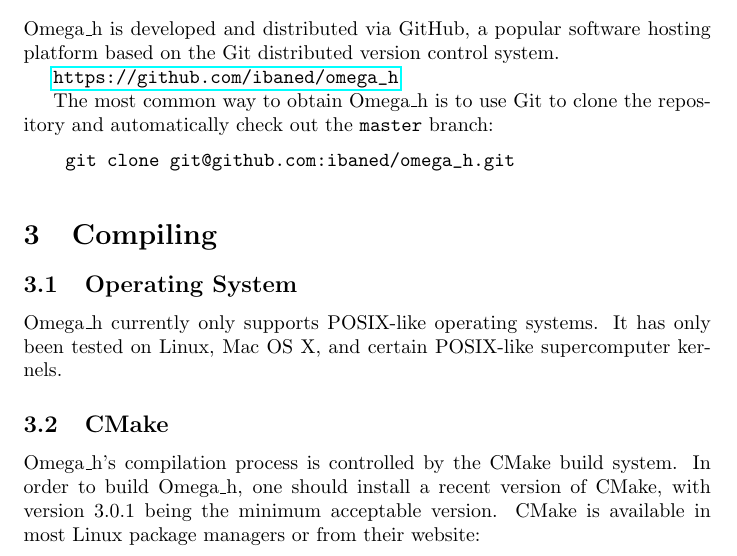
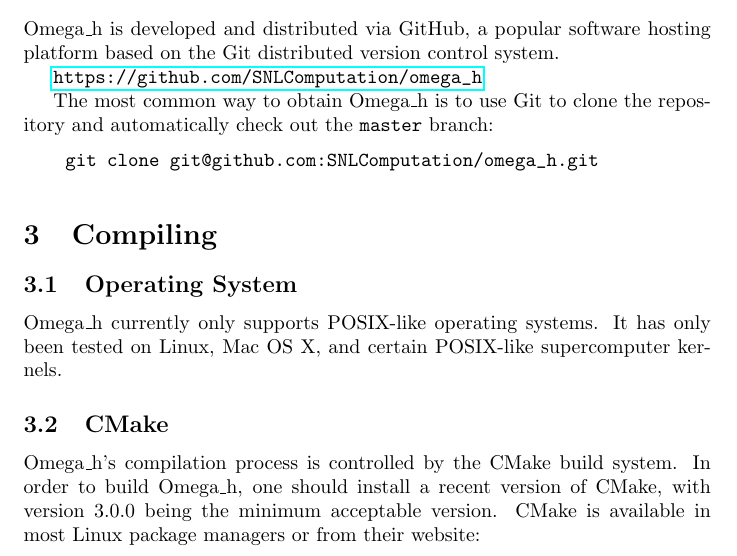
Before and after one commit to sandialabs/omega_h, a LaTeX document (doc/omega_h.tex): part of page 1 of 9, cut so that both start at the same text. Compiled offline with pdfLaTeX.

Commit message:
s/ibaned/SNLComputation/ ; fix cmake min version in documentation

```diff
--- a/doc/omega_h.tex
+++ b/doc/omega_h.tex
@@ -32,14 +32,14 @@
 a popular software hosting platform based on the
 Git distributed version control system.
 
-\url{https://github.com/ibaned/omega_h}
+\url{https://github.com/SNLComputation/omega_h}
 
 The most common way to obtain Omega\_h is to
 use Git to clone the repository and automatically
 check out the \texttt{master} branch:
 
 \begin{lstlisting}[language=bash]
-git clone git@github.com:ibaned/omega_h.git
+git clone git@github.com:SNLComputation/omega_h.git
 \end{lstlisting}
 
 \section{Compiling}
@@ -55,7 +55,7 @@
 Omega\_h's compilation process is controlled by the CMake
 build system.
 In order to build Omega\_h, one should install a recent
-version of CMake, with version 3.0.1 being the minimum
+version of CMake, with version 3.0.0 being the minimum
 acceptable version.
 CMake is available in most Linux package managers
 or from their website:
```
Also changed, not shown: doc/xsdk-compatibility.md (+1 -1 lines).
